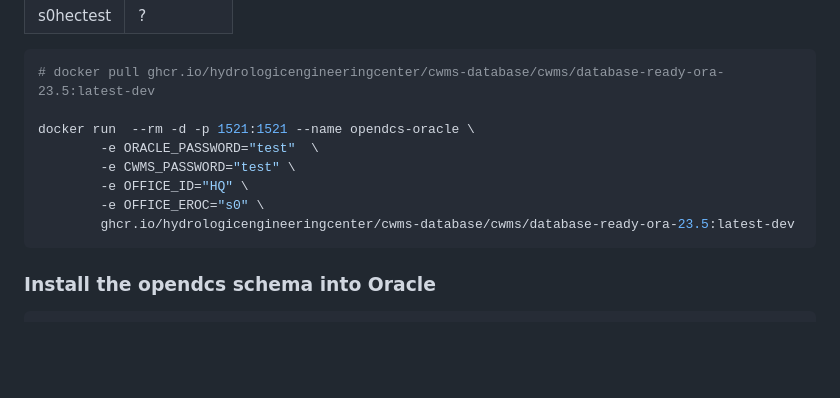
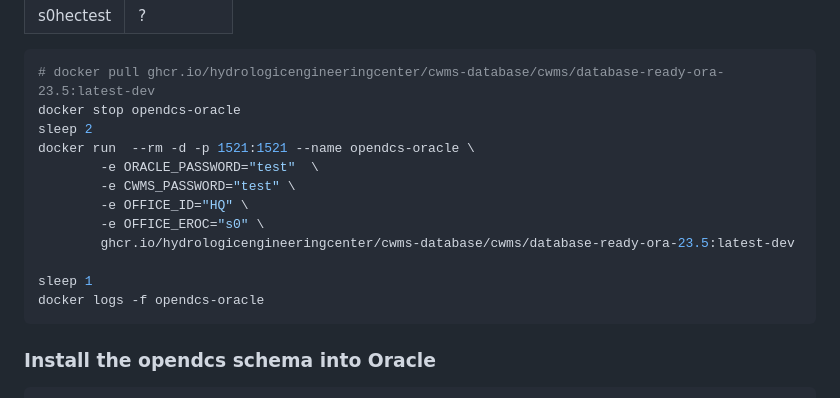
Before and after one commit to ktarbet/learning, a Markdown page: opendcs.md, the part around the change. Drawn GitHub-style; blank space fills up the shorter version.

````diff
--- a/opendcs.md
+++ b/opendcs.md
@@ -57,13 +57,17 @@ note: the docker command below creates several users/roles
 
 ```bash
 # docker pull ghcr.io/hydrologicengineeringcenter/cwms-database/cwms/database-ready-ora-23.5:latest-dev
-
+docker stop opendcs-oracle
+sleep 2
 docker run  --rm -d -p 1521:1521 --name opendcs-oracle \
         -e ORACLE_PASSWORD="test"  \
         -e CWMS_PASSWORD="test" \
         -e OFFICE_ID="HQ" \
         -e OFFICE_EROC="s0" \
         ghcr.io/hydrologicengineeringcenter/cwms-database/cwms/database-ready-ora-23.5:latest-dev
+
+sleep 1
+docker logs -f opendcs-oracle
 ```
 
 
````
